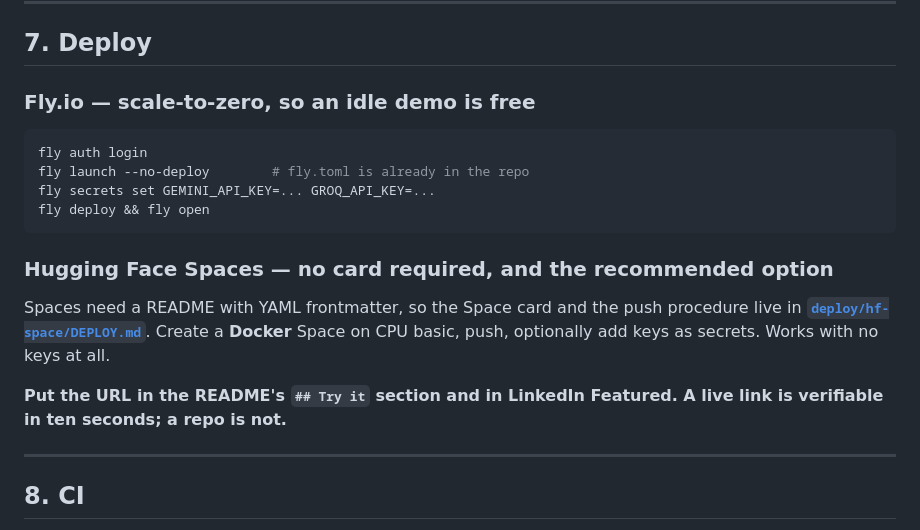
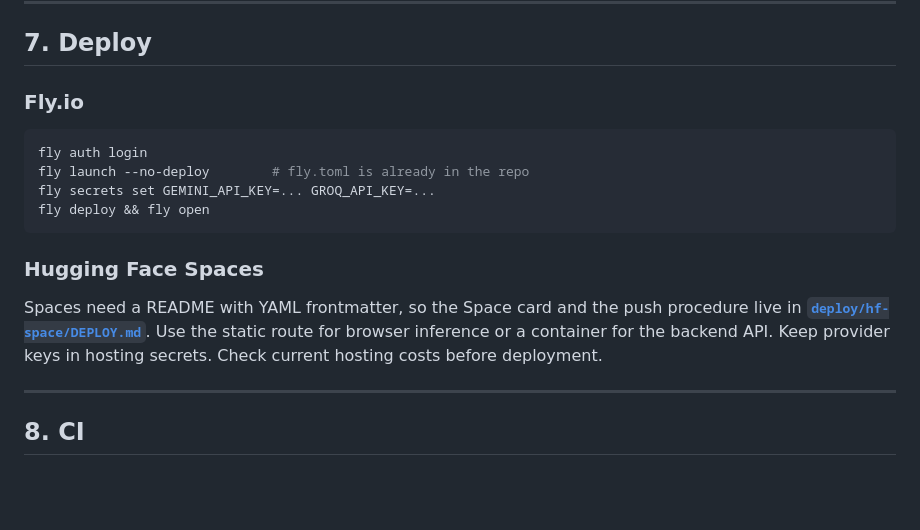
Before and after one commit to RyanSingh0/judgeguard, a Markdown page: docs/RUNBOOK.md, the part around the change. Rendered like a GitHub page; blank space fills up the shorter version.

````diff
--- a/docs/RUNBOOK.md
+++ b/docs/RUNBOOK.md
@@ -240,7 +240,7 @@ non-root user, healthcheck included.
 
 ## 7. Deploy
 
-### Fly.io — scale-to-zero, so an idle demo is free
+### Fly.io
 
 ```bash
 fly auth login
@@ -249,14 +249,11 @@ fly secrets set GEMINI_API_KEY=... GROQ_API_KEY=...
 fly deploy && fly open
 ```
 
-### Hugging Face Spaces — no card required, and the recommended option
+### Hugging Face Spaces
 
 Spaces need a README with YAML frontmatter, so the Space card and the push procedure live in
-**[`deploy/hf-space/DEPLOY.md`](../deploy/hf-space/DEPLOY.md)**. Create a **Docker** Space on CPU
-basic, push, optionally add keys as secrets. Works with no keys at all.
+**[`deploy/hf-space/DEPLOY.md`](../deploy/hf-space/DEPLOY.md)**. Use the static route for browser inference or a container for the backend API. Keep provider keys in hosting secrets. Check current hosting costs before deployment.
 
-**Put the URL in the README's `## Try it` section and in LinkedIn Featured. A live link is
-verifiable in ten seconds; a repo is not.**
 
 ---
 
````
Also changed, not shown: deploy/hf-space/DEPLOY.md (+5 -13 lines).
